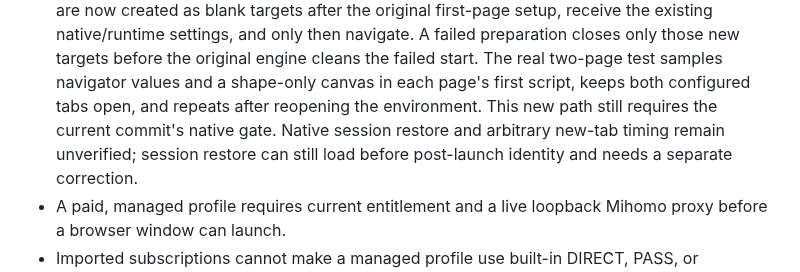
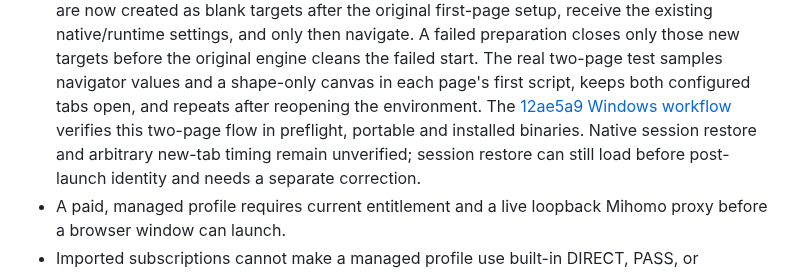
Before and after one commit to lilyco-42/lyco-browser, a Markdown page: docs/SECURITY.md, the part around the change. Drawn GitHub-style.

```diff
--- a/docs/SECURITY.md
+++ b/docs/SECURITY.md
@@ -26,8 +26,9 @@ ordinary direct route. It is not an invisibility or anti-fraud bypass feature.
   before the original engine cleans the failed start. The real two-page test
   samples navigator values and a shape-only canvas in each page's first script,
   keeps both configured tabs open, and repeats after reopening the environment.
-  This new path still requires the current commit's native gate. Native session
-  restore and arbitrary new-tab timing remain unverified; session restore can
+  The [12ae5a9 Windows workflow](https://github.com/lilyco-42/lyco-browser/actions/runs/39146698242)
+  verifies this two-page flow in preflight, portable and installed binaries.
+  Native session restore and arbitrary new-tab timing remain unverified; session restore can
   still load before post-launch identity and needs a separate correction.
 - A paid, managed profile requires current entitlement and a live loopback
   Mihomo proxy before a browser window can launch.
```
Also changed, not shown: README.md (+7 -7 lines), docs/images/installed-workbench.png, 1 other file.
